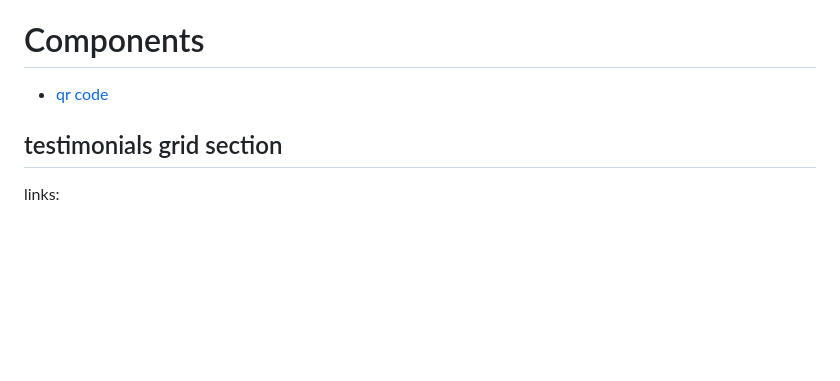
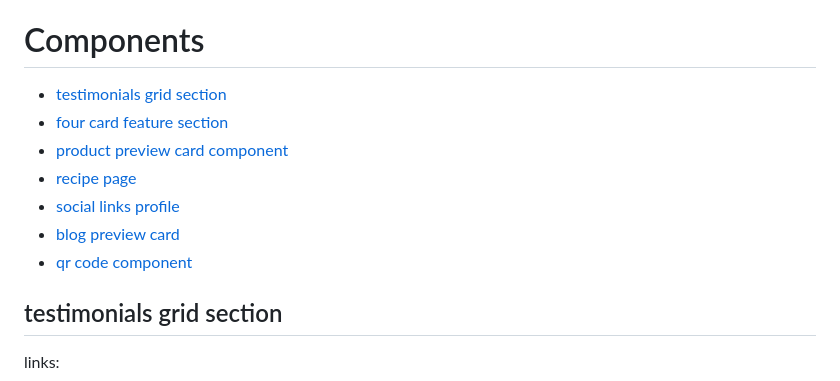
Before and after one commit to MohammadShool/frontend-mentor-exercise, a Markdown page: README.md, the part around the change printed below. GitHub-like rendering; blank space fills up the shorter version.

```diff
--- a/README.md
+++ b/README.md
@@ -2,9 +2,13 @@
 
 # Components
 
-- [qr code](#qr-code-component)
-
-<div id="testimonials-grid-section"></div>
+- [testimonials grid section](#testimonials-grid-section)
+- [four card feature section](#four-card-feature-section)
+- [product preview card component](#product-preview-card-component)
+- [recipe page](#recipe-page)
+- [social links profile](#social-links-profile)
+- [blog preview card](#blog-preview-card)
+- [qr code component](#qr-code-component)
 
 ## testimonials grid section
 
```
Also changed, not shown: other parts of README.md (+0 -2 lines).
